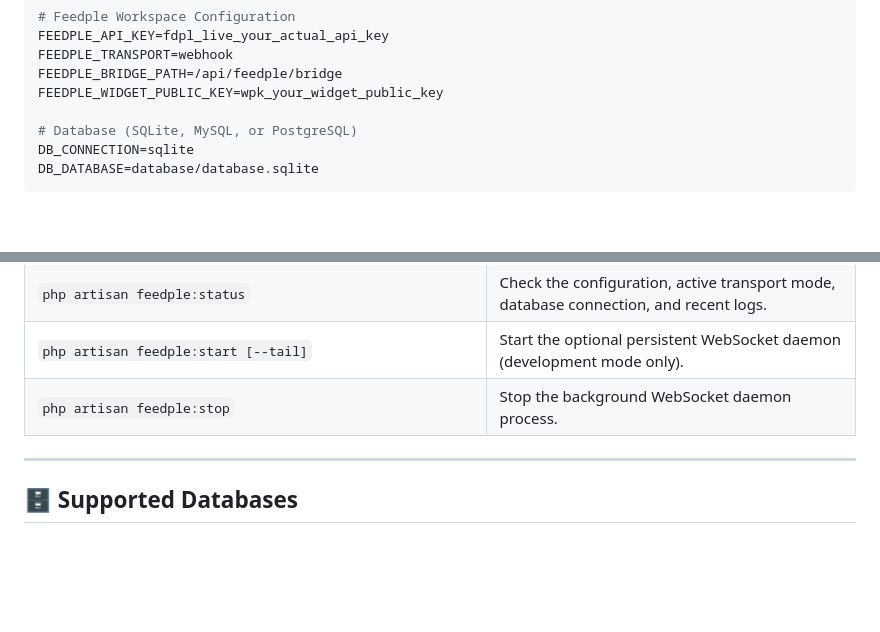
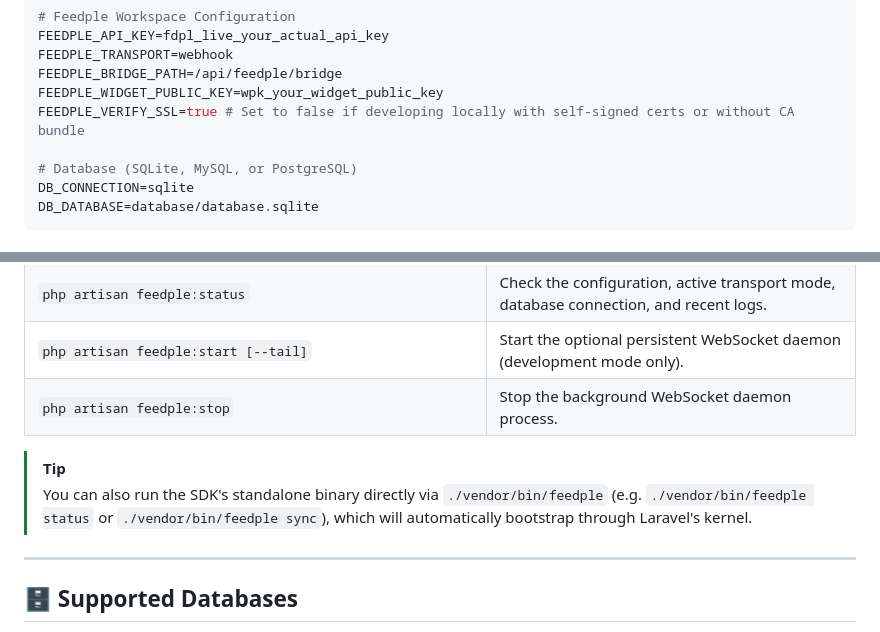
Before and after one commit to UmarBelloKanwa/feedple-examples, a Markdown page: php/laravel/README.md, 2 parts joined by grey strips. GitHub-like rendering; blank space fills up the shorter version.

Commit message:
docs: document FEEDPLE_VERIFY_SSL and vendor/bin/feedple CLI

```diff
--- a/php/laravel/README.md
+++ b/php/laravel/README.md
@@ -40,6 +40,7 @@ FEEDPLE_API_KEY=fdpl_live_your_actual_api_key
 FEEDPLE_TRANSPORT=webhook
 FEEDPLE_BRIDGE_PATH=/api/feedple/bridge
 FEEDPLE_WIDGET_PUBLIC_KEY=wpk_your_widget_public_key
+FEEDPLE_VERIFY_SSL=true # Set to false if developing locally with self-signed certs or without CA bundle
 
 # Database (SQLite, MySQL, or PostgreSQL)
 DB_CONNECTION=sqlite
@@ -116,6 +117,9 @@ curl http://localhost:8000/api/feedple/bridge
 | `php artisan feedple:start [--tail]` | Start the optional persistent WebSocket daemon (development mode only). |
 | `php artisan feedple:stop` | Stop the background WebSocket daemon process. |
 
+> [!TIP]
+> You can also run the SDK's standalone binary directly via `./vendor/bin/feedple` (e.g. `./vendor/bin/feedple status` or `./vendor/bin/feedple sync`), which will automatically bootstrap through Laravel's kernel.
+
 ---
 
 ## 🗄️ Supported Databases
```
